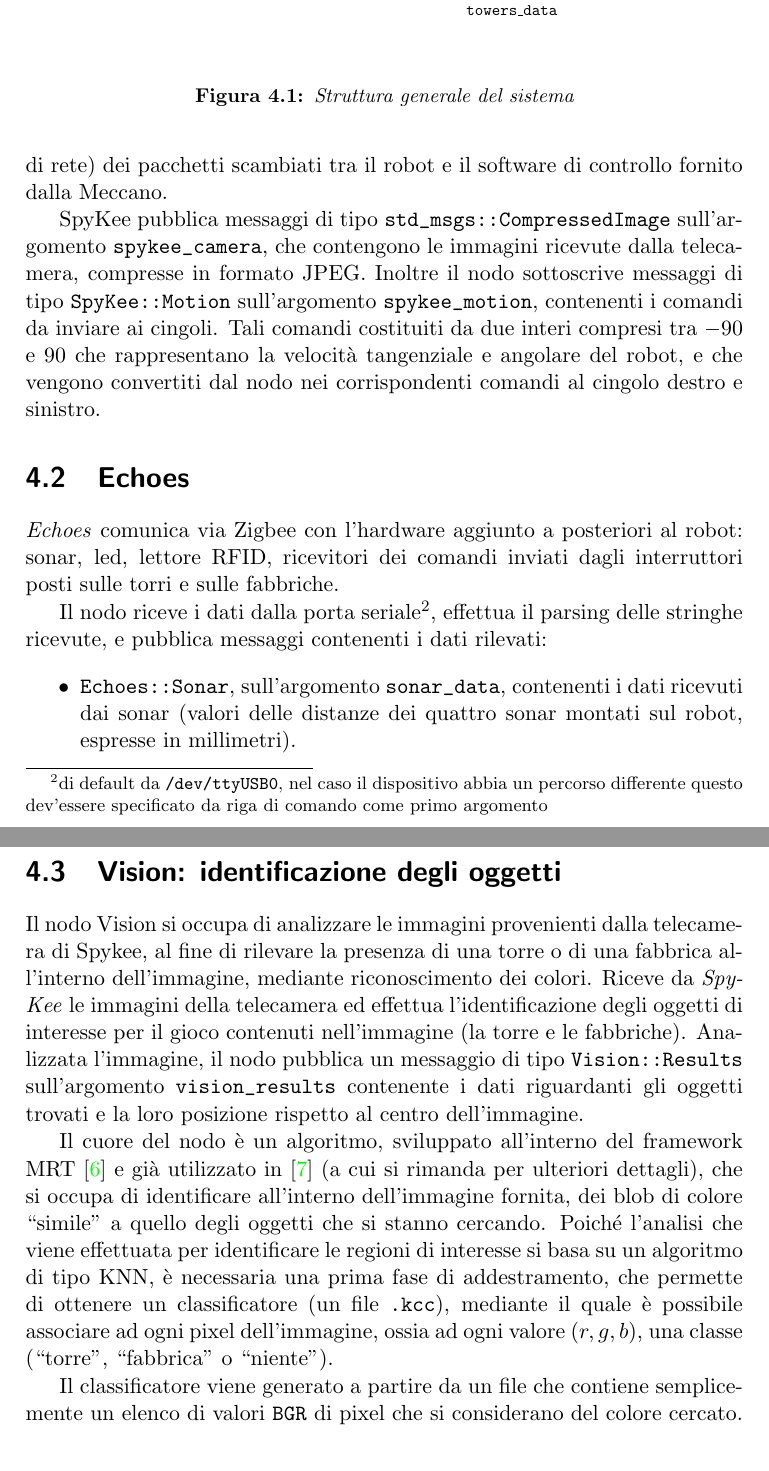
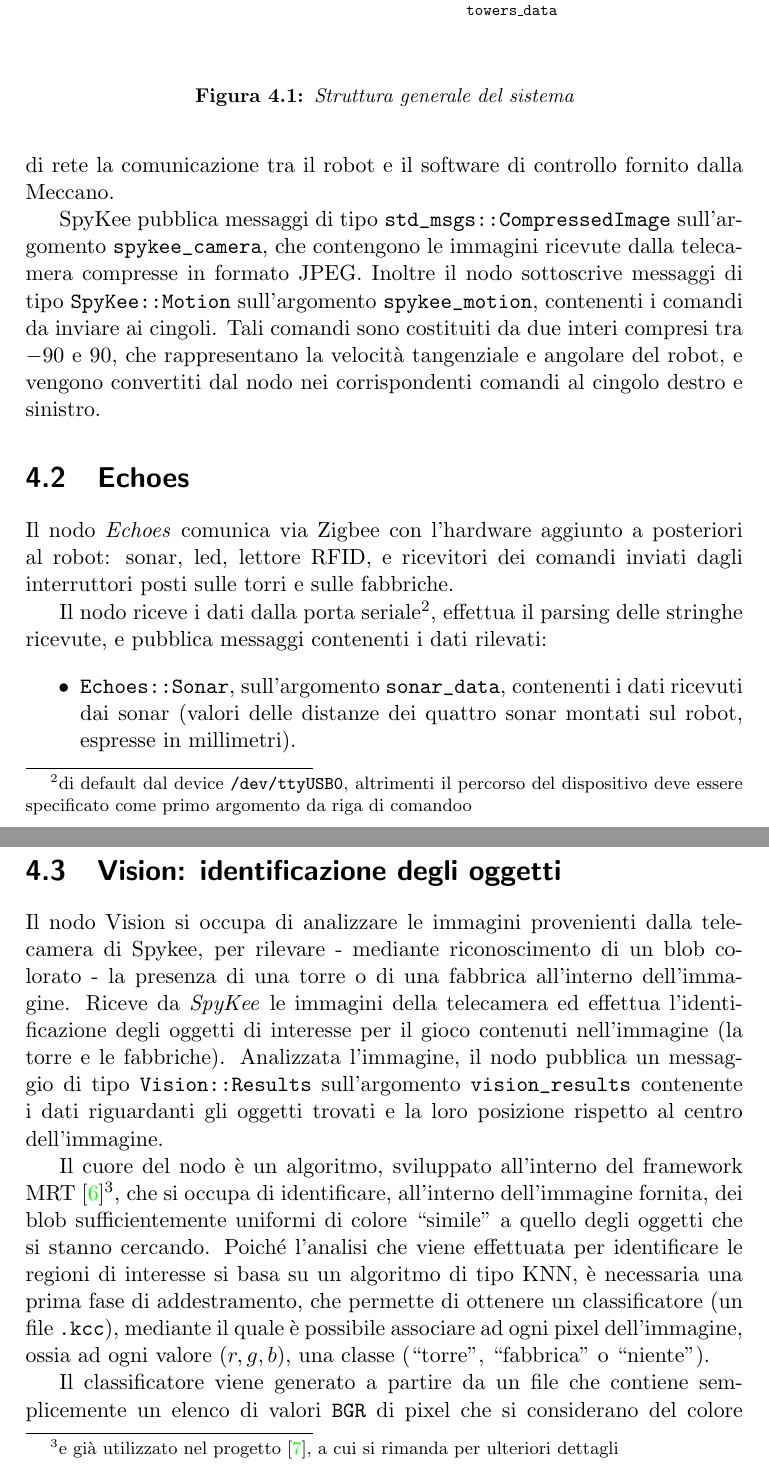
Before and after one commit to boris-il-forte/RoboTowerDoc, a LaTeX document (RoboTower.tex, which reads contents/swarchitecture.tex): two parts of pages 15 and 16 of 26, joined at a grey line, cut so that both start at the same text. Compiled offline with pdfLaTeX.

Commit message:
Piccoli fix

```diff
--- a/contents/swarchitecture.tex
+++ b/contents/swarchitecture.tex
@@ -21,17 +21,15 @@ Il sistema da noi realizzato risulta composto da vari nodi, ciascuno contenuto i
 \label{fig:schemanodi}
 \end{figure}
 
-%TODO È IL CASO DI METTERE QUI LE DESCRIZIONI COMPLETE DEI MESSAGGI??? In generale, come la organizziamo questa parte?
+\section{SpyKee}
+Il nodo \emph{SpyKee} si occupa di interfacciare l'unità di elaborazione con le funzioni del robot che comunicano via Wi-Fi: permette di fornire i comandi ai cingoli e di ricevere le immagini catturate dalla telecamera. Questo nodo è frutto dell'adattamento a ROS di una libreria realizzata nei precedenti progetti analizzando mediante tramite un software di cattura dei pacchetti di rete la comunicazione tra il robot e il software di controllo fornito dalla Meccano.
 
-\section{SpyKee}
-Il nodo \emph{SpyKee} controlla le comunicazioni che avvengono tra unità di elaborazione e robot via Wi-Fi: i comandi forniti ai cingoli e le immagini catturate dalla telecamera. Questo nodo è l'adattamento a ROS della libreria realizzata nei precedenti progetti mediante l'analisi (tramite un software di sniffing di rete) dei pacchetti scambiati tra il robot e il software di controllo fornito dalla Meccano.
-
-SpyKee pubblica messaggi di tipo \verb|std_msgs::CompressedImage| sull'argomento \verb|spykee_camera|, che contengono le immagini ricevute dalla telecamera, compresse in formato JPEG. Inoltre il nodo sottoscrive messaggi di tipo \verb|SpyKee::Motion| sull'argomento \verb|spykee_motion|, contenenti i comandi da inviare ai cingoli. Tali comandi costituiti da due interi compresi tra $-90$ e $90$ che rappresentano la velocità tangenziale e angolare del robot, e che vengono convertiti dal nodo nei corrispondenti comandi al cingolo destro e sinistro.
+SpyKee pubblica messaggi di tipo \verb|std_msgs::CompressedImage| sull'argomento \verb|spykee_camera|, che contengono le immagini ricevute dalla telecamera compresse in formato JPEG. Inoltre il nodo sottoscrive messaggi di tipo \verb|SpyKee::Motion| sull'argomento \verb|spykee_motion|, contenenti i comandi da inviare ai cingoli. Tali comandi sono costituiti da due interi compresi tra $-90$ e $90$, che rappresentano la velocità tangenziale e angolare del robot, e vengono convertiti dal nodo nei corrispondenti comandi al cingolo destro e sinistro.
 
 \section{Echoes}
-\emph{Echoes} comunica via Zigbee con l'hardware aggiunto a posteriori al robot: sonar, led, lettore RFID, ricevitori dei comandi inviati dagli interruttori posti sulle torri e sulle fabbriche.
+Il nodo \emph{Echoes} comunica via Zigbee con l'hardware aggiunto a posteriori al robot: sonar, led, lettore RFID, e ricevitori dei comandi inviati dagli interruttori posti sulle torri e sulle fabbriche.
 
-Il nodo riceve i dati dalla porta seriale\footnote{di default da \texttt{/dev/ttyUSB0}, nel caso il dispositivo abbia un percorso differente questo dev'essere specificato da riga di comando come primo argomento}, effettua il parsing delle stringhe ricevute, e pubblica messaggi contenenti i dati rilevati:
+Il nodo riceve i dati dalla porta seriale\footnote{di default dal device \texttt{/dev/ttyUSB0}, altrimenti il percorso del dispositivo deve essere specificato come primo argomento da riga di comandoo}, effettua il parsing delle stringhe ricevute, e pubblica messaggi contenenti i dati rilevati:
 \begin{itemize}
 	\item \verb|Echoes::Sonar|, sull'argomento \verb|sonar_data|, contenenti i dati ricevuti dai sonar (valori delle distanze dei quattro sonar montati sul robot, espresse in millimetri).
 	\item \verb|Echoes::Rfid|, sull'argomento \verb|rfid_data|, contenenti semplicemente una stringa identificativa del tag RFID rilevato
@@ -45,11 +43,11 @@ dove $\alpha = 0.3$, valore sufficientemente alto da rendere l'aggiornamento dei
 
 \section{Vision: identificazione degli oggetti}
 
-Il nodo Vision si occupa di analizzare le immagini provenienti dalla telecamera di Spykee, al fine di rilevare la presenza di una torre o di una fabbrica all'interno dell'immagine, mediante riconoscimento dei colori. Riceve da \emph{SpyKee} le immagini della telecamera ed effettua l'identificazione degli oggetti di interesse per il gioco contenuti nell'immagine (la torre e le fabbriche). Analizzata l'immagine, il nodo pubblica un messaggio di tipo \verb|Vision::Results| sull'argomento \verb|vision_results| contenente i dati riguardanti gli oggetti trovati e la loro posizione rispetto al centro dell'immagine. %TODO DETTAGLIARE MESSAGGI
+Il nodo Vision si occupa di analizzare le immagini provenienti dalla telecamera di Spykee, per rilevare - mediante riconoscimento di un blob colorato - la presenza di una torre o di una fabbrica all'interno dell'immagine. Riceve da \emph{SpyKee} le immagini della telecamera ed effettua l'identificazione degli oggetti di interesse per il gioco contenuti nell'immagine (la torre e le fabbriche). Analizzata l'immagine, il nodo pubblica un messaggio di tipo \verb|Vision::Results| sull'argomento \verb|vision_results| contenente i dati riguardanti gli oggetti trovati e la loro posizione rispetto al centro dell'immagine. %TODO DETTAGLIARE MESSAGGI
 
-Il cuore del nodo è un algoritmo, sviluppato all'interno del framework MRT \cite{mrt} e già utilizzato in \cite{docmandelli} (a cui si rimanda per ulteriori dettagli), che si occupa di identificare all'interno dell'immagine fornita, dei blob di colore ``simile'' a quello degli oggetti che si stanno cercando. Poiché l'analisi che viene effettuata per identificare le regioni di interesse si basa su un algoritmo di tipo KNN, è necessaria una prima fase di addestramento, che permette di ottenere un classificatore (un file \verb|.kcc|), mediante il quale è possibile associare ad ogni pixel dell'immagine, ossia ad ogni valore $(r,g,b)$, una classe (``torre'', ``fabbrica'' o ``niente'').
+Il cuore del nodo è un algoritmo, sviluppato all'interno del framework MRT \cite{mrt}\footnote{e già utilizzato nel progetto \cite{docmandelli}, a cui si rimanda per ulteriori dettagli}, che si occupa di identificare, all'interno dell'immagine fornita, dei blob sufficientemente uniformi di colore ``simile'' a quello degli oggetti che si stanno cercando. Poiché l'analisi che viene effettuata per identificare le regioni di interesse si basa su un algoritmo di tipo KNN, è necessaria una prima fase di addestramento, che permette di ottenere un classificatore (un file \verb|.kcc|), mediante il quale è possibile associare ad ogni pixel dell'immagine, ossia ad ogni valore $(r,g,b)$, una classe (``torre'', ``fabbrica'' o ``niente'').
 
-Il classificatore viene generato a partire da un file che contiene semplicemente un elenco di valori \verb|BGR| di pixel che si considerano del colore cercato. Per generare questo file è possibile utilizzare il programma \emph{LittleEndian}, evidenziando nell'immagine ricevuta dal robot le aree che corrispondono agli oggetti cercati. È necessario prestare particolare attenzione nel training del classificatore, in quanto è una fase critica per il corretto funzionamento del gioco e il corretto riconoscimento degli oggetti. %% TODO TODO STA ROBA E' DA SISTEMARE!!!
+Il classificatore viene generato a partire da un file che contiene semplicemente un elenco di valori \verb|BGR| di pixel che si considerano del colore cercato. Per generare questo file è possibile utilizzare il nodo \emph{LittleEndian}, evidenziando nell'immagine ricevuta dal robot le aree che corrispondono agli oggetti cercati. È necessario prestare particolare attenzione nel training del classificatore, in quanto è una fase critica per il corretto funzionamento del gioco e il corretto riconoscimento degli oggetti. %% TODO TODO STA ROBA E' DA SISTEMARE!!!
 
 \section{IsAac: il comportamento del robot}
 IsAac si occupa di controllare il comportamento di basso livello del robot durante il gioco. Questo nodo ignora le problematiche relative al conteggio dei punti, all'avvio e alla conclusione della partita, e gestisce semplicemente il comportamento del robot (i set-point per i cingoli e l'accensione dei led presenti sul robot) in base alle regole del gioco e ai dati provenienti dai sensori.
```
